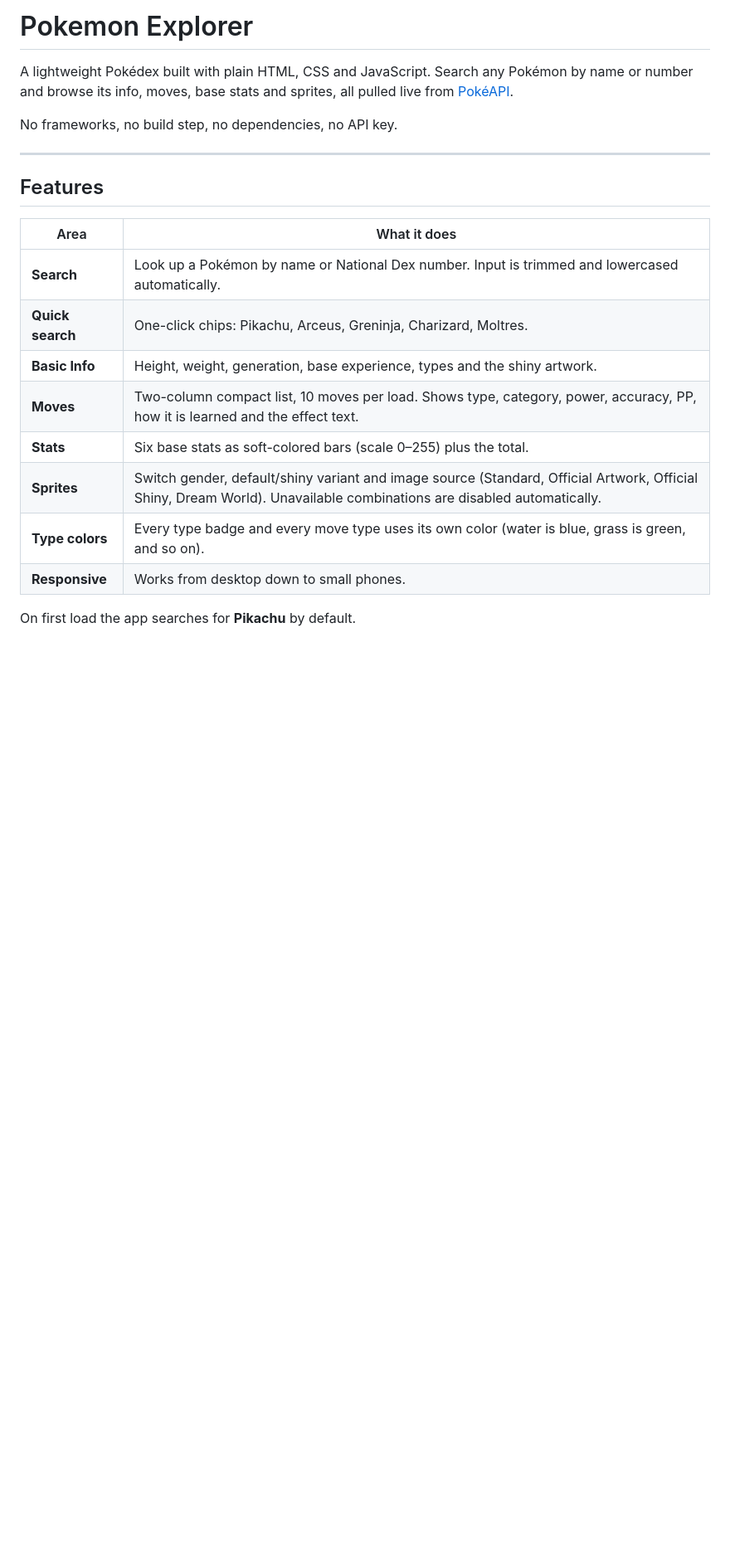
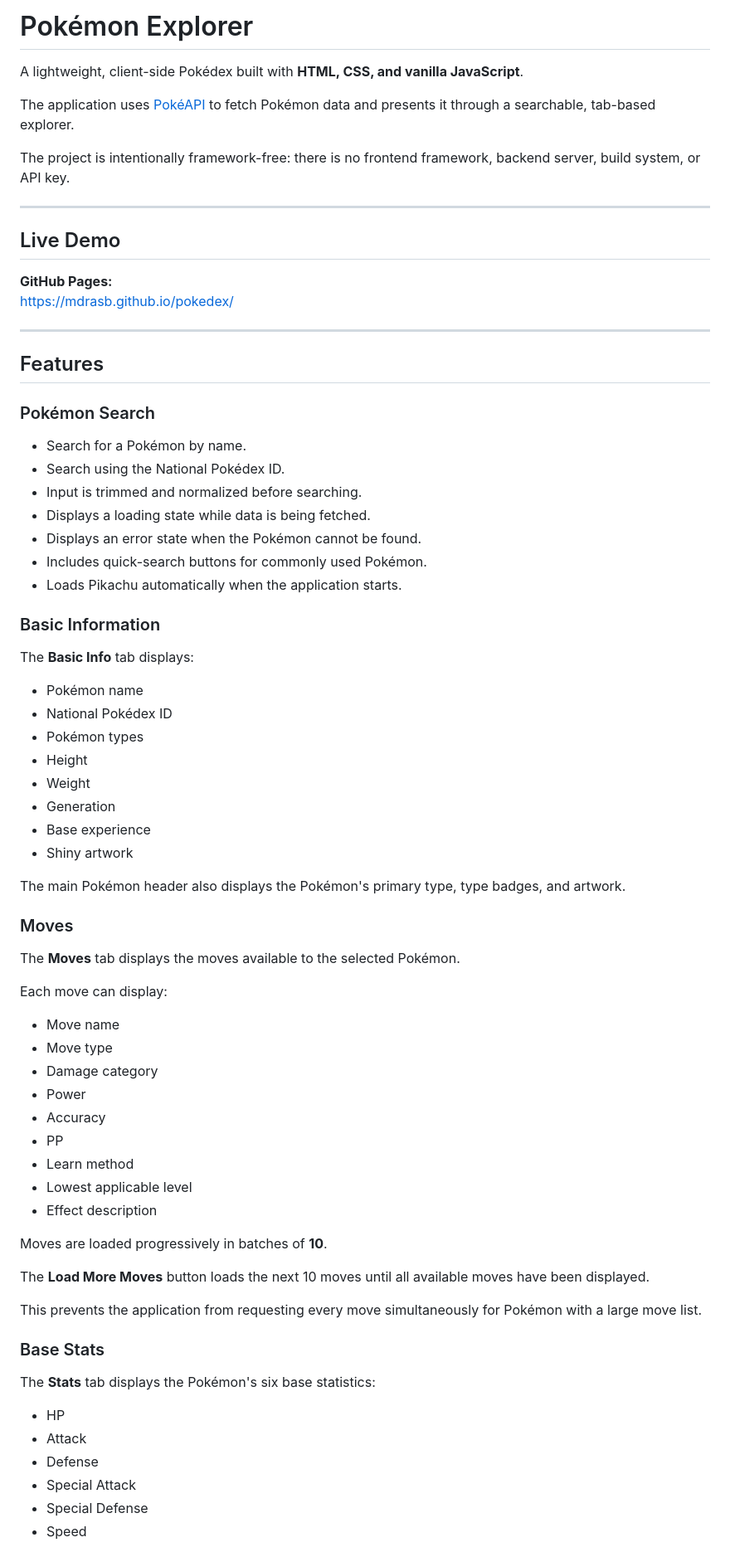
Before and after one commit to MdRasB/pokedex, a Markdown page: README.md, the part around one of its changes. Shown at 83% size. GitHub-like rendering; blank space fills up the shorter version.

Commit message:
docs(readme): updating readme

```diff
--- a/README.md
+++ b/README.md
@@ -1,22 +1,77 @@
-# Pokemon Explorer
+# Pokémon Explorer
 
-A lightweight Pokédex built with plain HTML, CSS and JavaScript. Search any Pokémon by name or number and browse its info, moves, base stats and sprites, all pulled live from [PokéAPI](https://pokeapi.co/).
+A lightweight, client-side Pokédex built with **HTML, CSS, and vanilla JavaScript**.
 
-No frameworks, no build step, no dependencies, no API key.
+The application uses [PokéAPI](https://pokeapi.co/) to fetch Pokémon data and presents it through a searchable, tab-based explorer.
+
+The project is intentionally framework-free: there is no frontend framework, backend server, build system, or API key.
+
+---
+
+## Live Demo
+
+**GitHub Pages:**
+<https://mdrasb.github.io/pokedex/>
 
 ---
 
 ## Features
 
-| Area | What it does |
-| --- | --- |
-| **Search** | Look up a Pokémon by name or National Dex number. Input is trimmed and lowercased automatically. |
-| **Quick search** | One-click chips: Pikachu, Arceus, Greninja, Charizard, Moltres. |
-| **Basic Info** | Height, weight, generation, base experience, types and the shiny artwork. |
-| **Moves** | Two-column compact list, 10 moves per load. Shows type, category, power, accuracy, PP, how it is learned and the effect text. |
-| **Stats** | Six base stats as soft-colored bars (scale 0–255) plus the total. |
-| **Sprites** | Switch gender, default/shiny variant and image source (Standard, Official Artwork, Official Shiny, Dream World). Unavailable combinations are disabled automatically. |
-| **Type colors** | Every type badge and every move type uses its own color (water is blue, grass is green, and so on). |
-| **Responsive** | Works from desktop down to small phones. |
+### Pokémon Search
 
-On first load the app searches for **Pikachu** by default.
+- Search for a Pokémon by name.
+- Search using the National Pokédex ID.
+- Input is trimmed and normalized before searching.
+- Displays a loading state while data is being fetched.
+- Displays an error state when the Pokémon cannot be found.
+- Includes quick-search buttons for commonly used Pokémon.
+- Loads Pikachu automatically when the application starts.
+
+### Basic Information
+
+The **Basic Info** tab displays:
+
+- Pokémon name
+- National Pokédex ID
+- Pokémon types
+- Height
+- Weight
+- Generation
+- Base experience
+- Shiny artwork
+
+The main Pokémon header also displays the Pokémon's primary type, type badges, and artwork.
+
+### Moves
+
+The **Moves** tab displays the moves available to the selected Pokémon.
+
+Each move can display:
+
+- Move name
+- Move type
+- Damage category
+- Power
+- Accuracy
+- PP
+- Learn method
+- Lowest applicable level
+- Effect description
+
+Moves are loaded progressively in batches of **10**.
+
+The **Load More Moves** button loads the next 10 moves until all available moves have been displayed.
+
+This prevents the application from requesting every move simultaneously for Pokémon with a large move list.
+
+### Base Stats
+
+The **Stats** tab displays the Pokémon's six base statistics:
+
+- HP
+- Attack
+- Defense
+- Special Attack
+- Special Defense
+- Speed
+
```
Also changed, not shown: other parts of README.md (+62 -177 lines).
